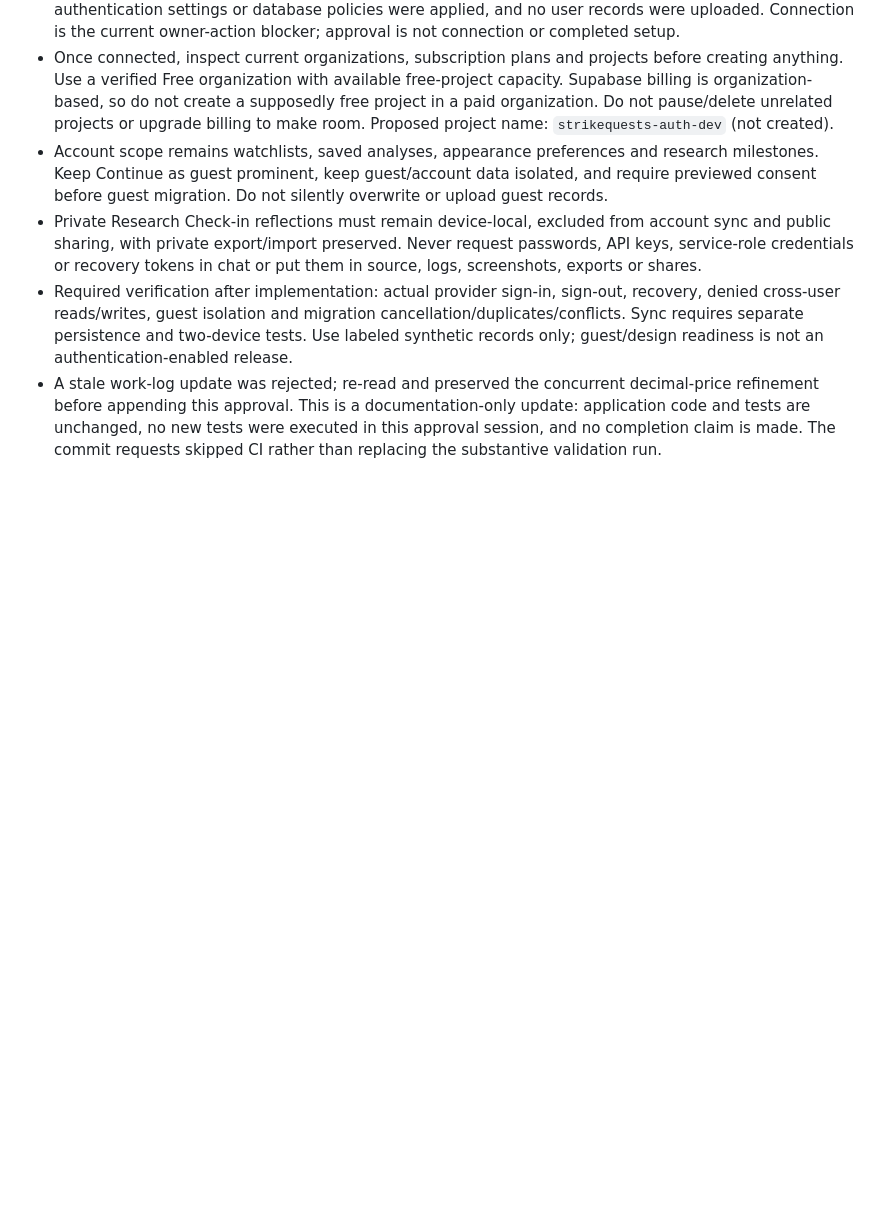
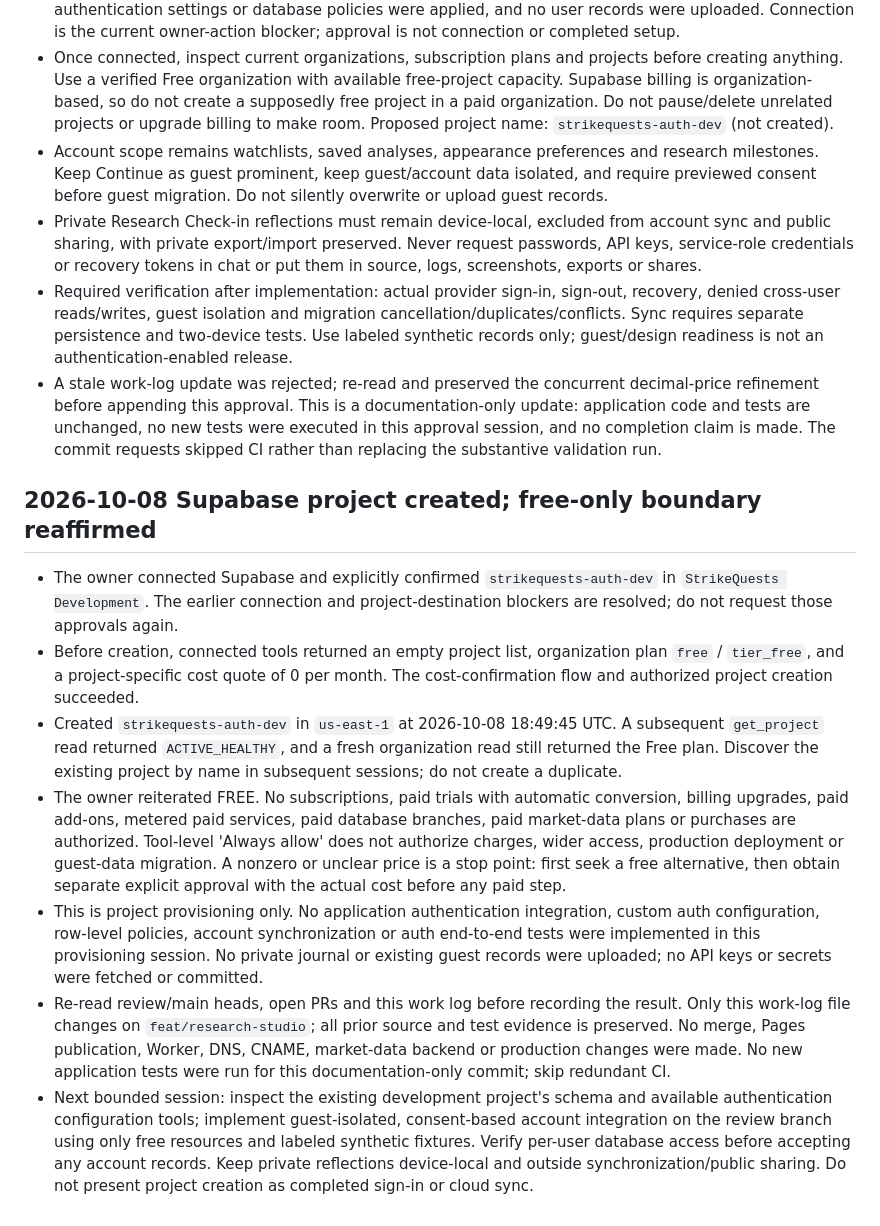
Before and after one commit to ASIEDU912/Strike-Quest, a Markdown page: RESEARCH-STUDIO-WORKLOG.md, the part around the change. Rendered like a GitHub page; blank space fills up the shorter version.

Commit message:
Record free-only development project creation and cost boundary [skip ci]

```diff
--- a/RESEARCH-STUDIO-WORKLOG.md
+++ b/RESEARCH-STUDIO-WORKLOG.md
@@ -75,3 +75,12 @@
 - Private Research Check-in reflections must remain device-local, excluded from account sync and public sharing, with private export/import preserved. Never request passwords, API keys, service-role credentials or recovery tokens in chat or put them in source, logs, screenshots, exports or shares.
 - Required verification after implementation: actual provider sign-in, sign-out, recovery, denied cross-user reads/writes, guest isolation and migration cancellation/duplicates/conflicts. Sync requires separate persistence and two-device tests. Use labeled synthetic records only; guest/design readiness is not an authentication-enabled release.
 - A stale work-log update was rejected; re-read and preserved the concurrent decimal-price refinement before appending this approval. This is a documentation-only update: application code and tests are unchanged, no new tests were executed in this approval session, and no completion claim is made. The commit requests skipped CI rather than replacing the substantive validation run.
+
+## 2026-10-08 Supabase project created; free-only boundary reaffirmed
+- The owner connected Supabase and explicitly confirmed `strikequests-auth-dev` in `StrikeQuests Development`. The earlier connection and project-destination blockers are resolved; do not request those approvals again.
+- Before creation, connected tools returned an empty project list, organization plan `free` / `tier_free`, and a project-specific cost quote of 0 per month. The cost-confirmation flow and authorized project creation succeeded.
+- Created `strikequests-auth-dev` in `us-east-1` at 2026-10-08 18:49:45 UTC. A subsequent `get_project` read returned `ACTIVE_HEALTHY`, and a fresh organization read still returned the Free plan. Discover the existing project by name in subsequent sessions; do not create a duplicate.
+- The owner reiterated FREE. No subscriptions, paid trials with automatic conversion, billing upgrades, paid add-ons, metered paid services, paid database branches, paid market-data plans or purchases are authorized. Tool-level 'Always allow' does not authorize charges, wider access, production deployment or guest-data migration. A nonzero or unclear price is a stop point: first seek a free alternative, then obtain separate explicit approval with the actual cost before any paid step.
+- This is project provisioning only. No application authentication integration, custom auth configuration, row-level policies, account synchronization or auth end-to-end tests were implemented in this provisioning session. No private journal or existing guest records were uploaded; no API keys or secrets were fetched or committed.
+- Re-read review/main heads, open PRs and this work log before recording the result. Only this work-log file changes on `feat/research-studio`; all prior source and test evidence is preserved. No merge, Pages publication, Worker, DNS, CNAME, market-data backend or production changes were made. No new application tests were run for this documentation-only commit; skip redundant CI.
+- Next bounded session: inspect the existing development project's schema and available authentication configuration tools; implement guest-isolated, consent-based account integration on the review branch using only free resources and labeled synthetic fixtures. Verify per-user database access before accepting any account records. Keep private reflections device-local and outside synchronization/public sharing. Do not present project creation as completed sign-in or cloud sync.
```
